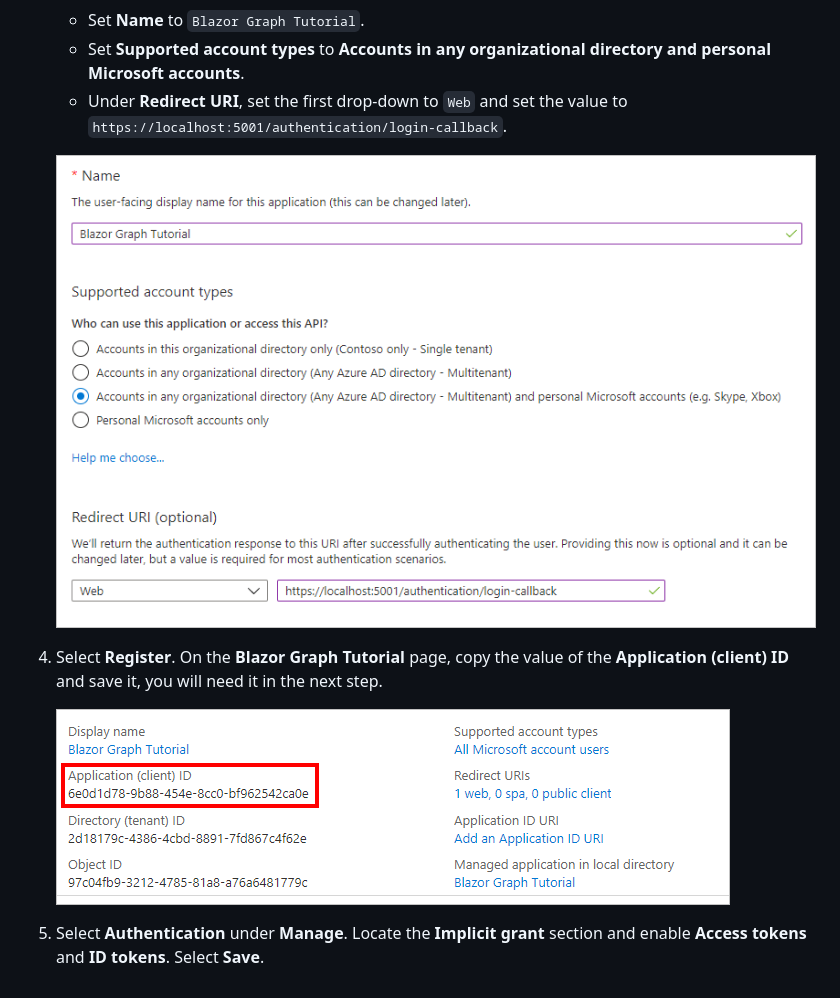
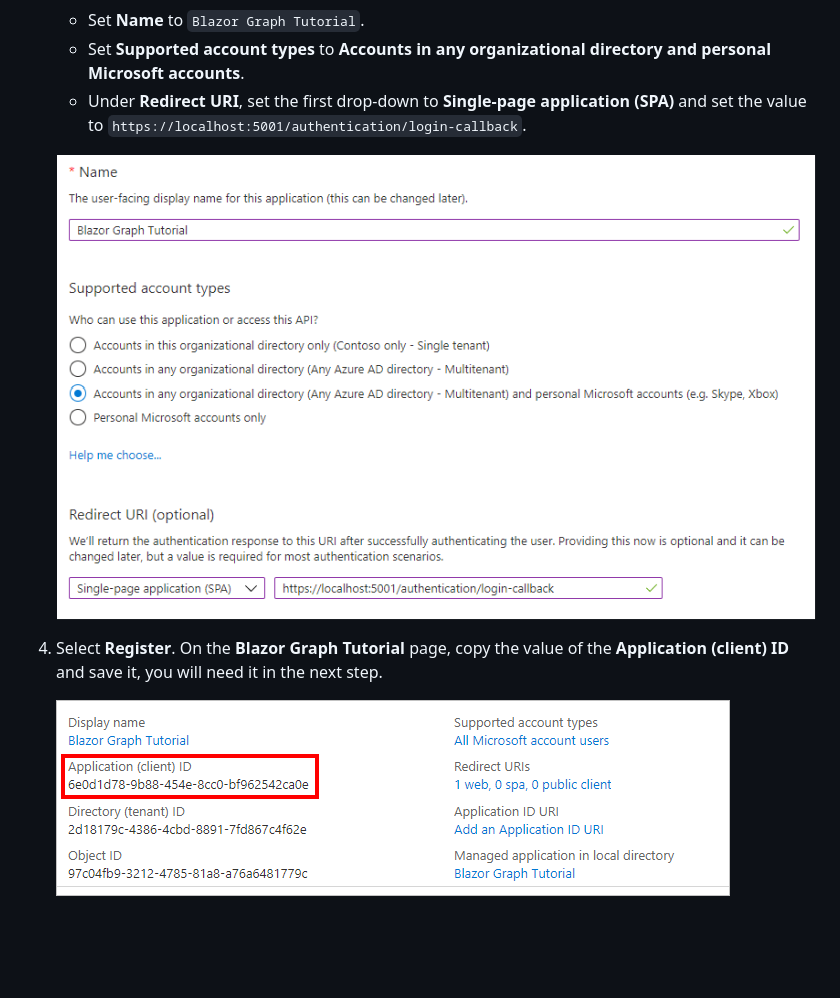
Before and after one commit to microsoftgraph/msgraph-sample-blazor-clientside, a Markdown page: tutorial/03-register-app.md, the part around the change. Rendered like a GitHub page; pictures changed too: tutorial/images/aad-register-an-app.png; blank space fills up the shorter version.

```diff
--- a/tutorial/03-register-app.md
+++ b/tutorial/03-register-app.md
@@ -12,12 +12,10 @@ In this exercise, you will create a new Azure AD web application registration us
 
     - Set **Name** to `Blazor Graph Tutorial`.
     - Set **Supported account types** to **Accounts in any organizational directory and personal Microsoft accounts**.
-    - Under **Redirect URI**, set the first drop-down to `Web` and set the value to `https://localhost:5001/authentication/login-callback`.
+    - Under **Redirect URI**, set the first drop-down to **Single-page application (SPA)** and set the value to `https://localhost:5001/authentication/login-callback`.
 
     ![A screenshot of the Register an application page](./images/aad-register-an-app.png)
 
 1. Select **Register**. On the **Blazor Graph Tutorial** page, copy the value of the **Application (client) ID** and save it, you will need it in the next step.
 
     ![A screenshot of the application ID of the new app registration](./images/aad-application-id.png)
-
-1. Select **Authentication** under **Manage**. Locate the **Implicit grant** section and enable **Access tokens** and **ID tokens**. Select **Save**.
```
Also changed, not shown: tutorial/01-intro.md (+1 -1 lines), tutorial/02-create-app.md (+2 -2 lines), 12 other files.
